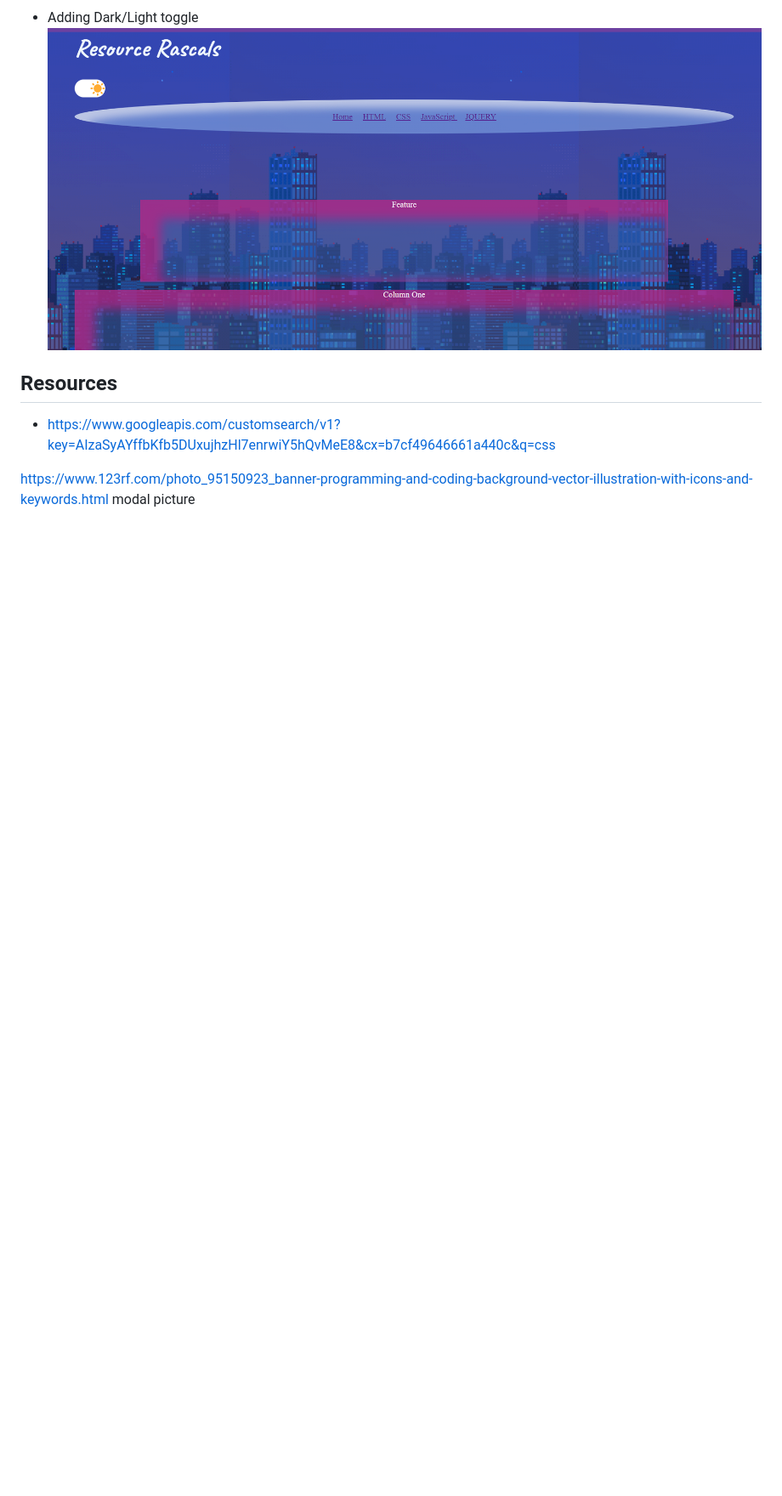
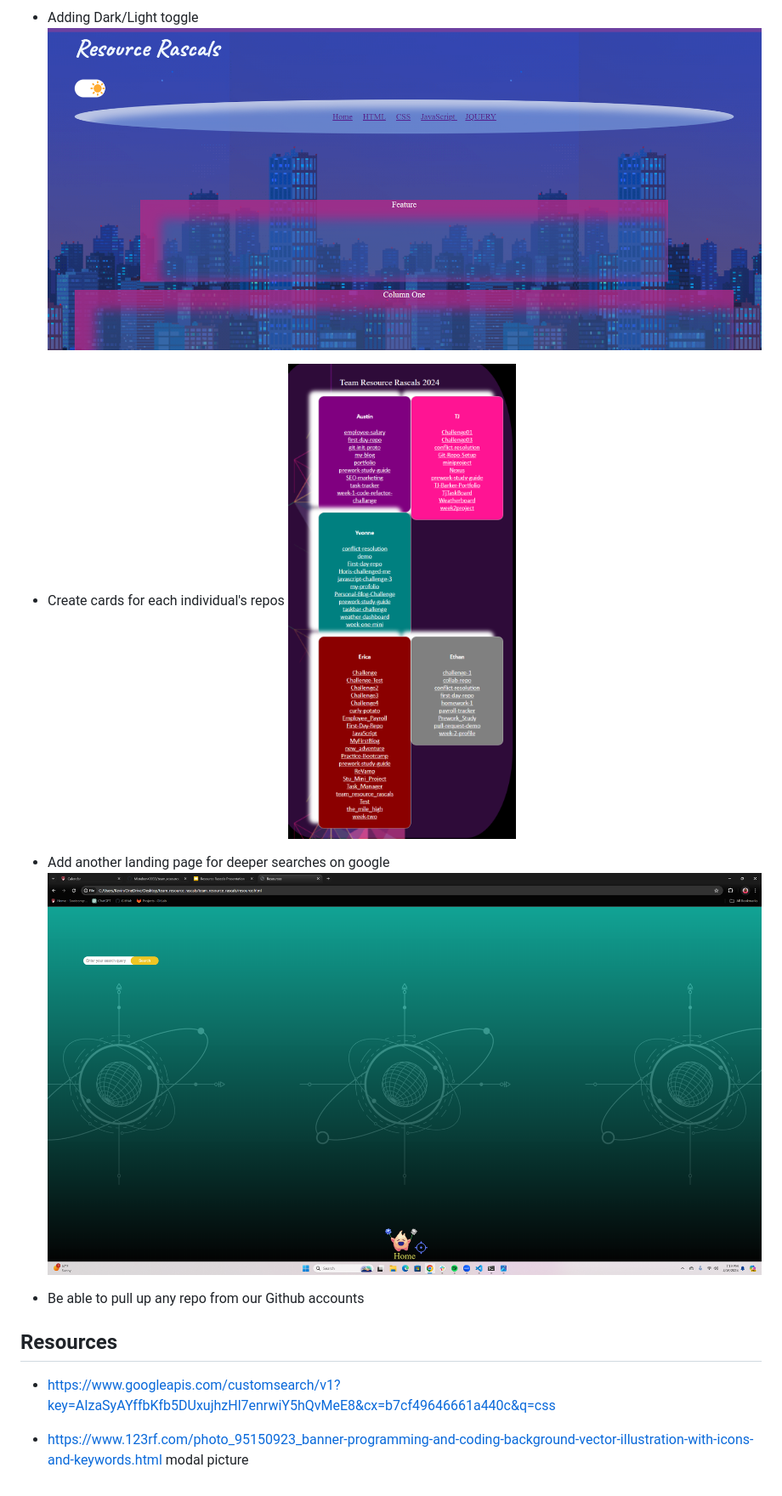
Before and after one commit to Mistaken40033/team_resource_rascals, a Markdown page: README.md, the part around the change printed below. Shown: that part at 85% size. Rendered like a GitHub page; pictures changed too: Google-search.png (added), Repo-cards.png (added); blank space fills up the shorter version.

```diff
--- a/README.md
+++ b/README.md
@@ -31,8 +31,14 @@ Use "Google Search" for what we've learned in class from HTML/CSS/JS/JQUERY
 
 - Adding Dark/Light toggle ![alt text](image-1.png)
 
+- Create cards for each individual's repos ![alt text](Repo-cards.png)
+
+- Add another landing page for deeper searches on google ![alt text](Google-search.png)
+
+- Be able to pull up any repo from our Github accounts
+
 ## Resources
 
 - https://www.googleapis.com/customsearch/v1?key=AIzaSyAYffbKfb5DUxujhzHl7enrwiY5hQvMeE8&cx=b7cf49646661a440c&q=css
 
-https://www.123rf.com/photo_95150923_banner-programming-and-coding-background-vector-illustration-with-icons-and-keywords.html modal picture
+- https://www.123rf.com/photo_95150923_banner-programming-and-coding-background-vector-illustration-with-icons-and-keywords.html modal picture
```
Also changed, not shown: other parts of README.md (+6 -6 lines).
